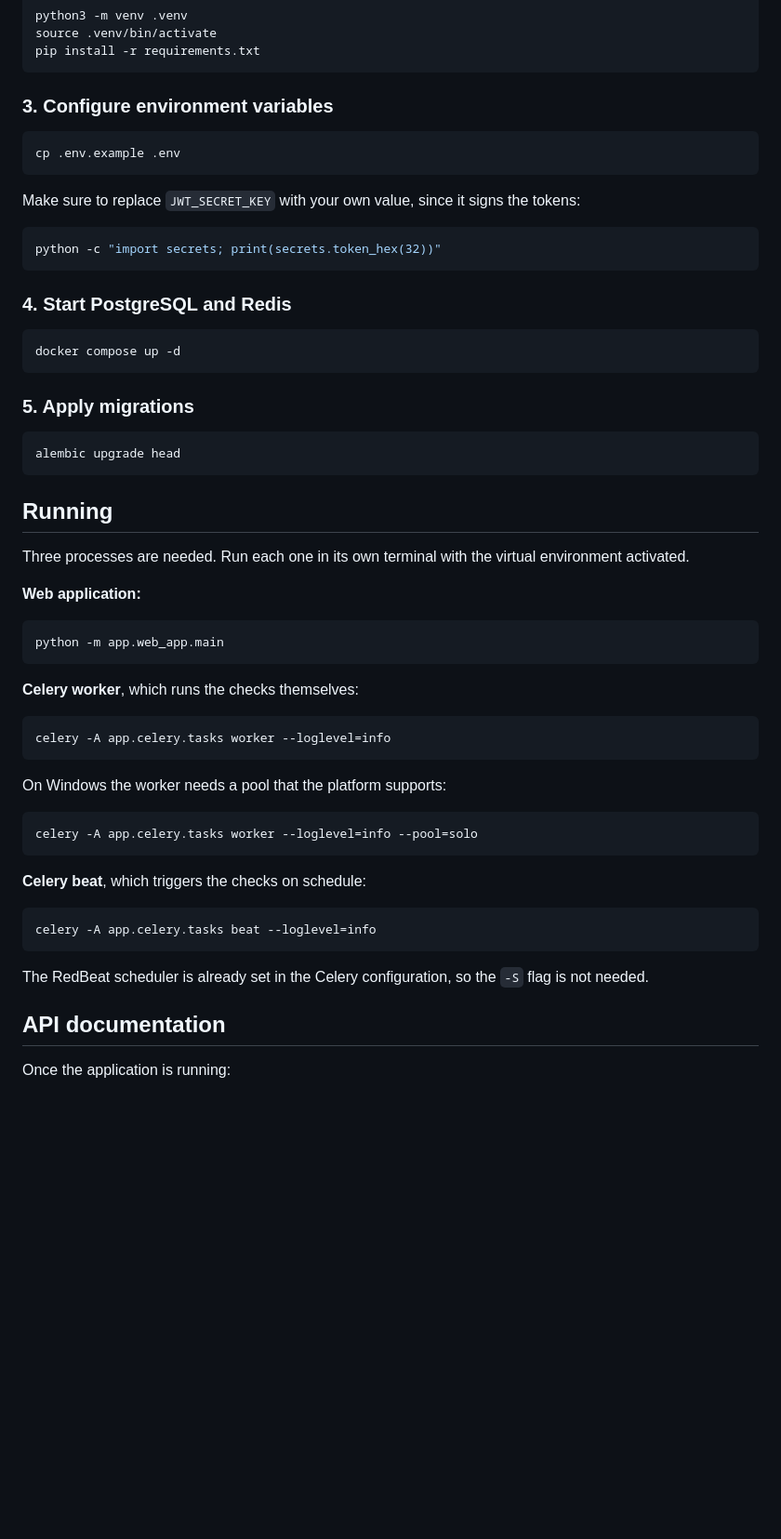
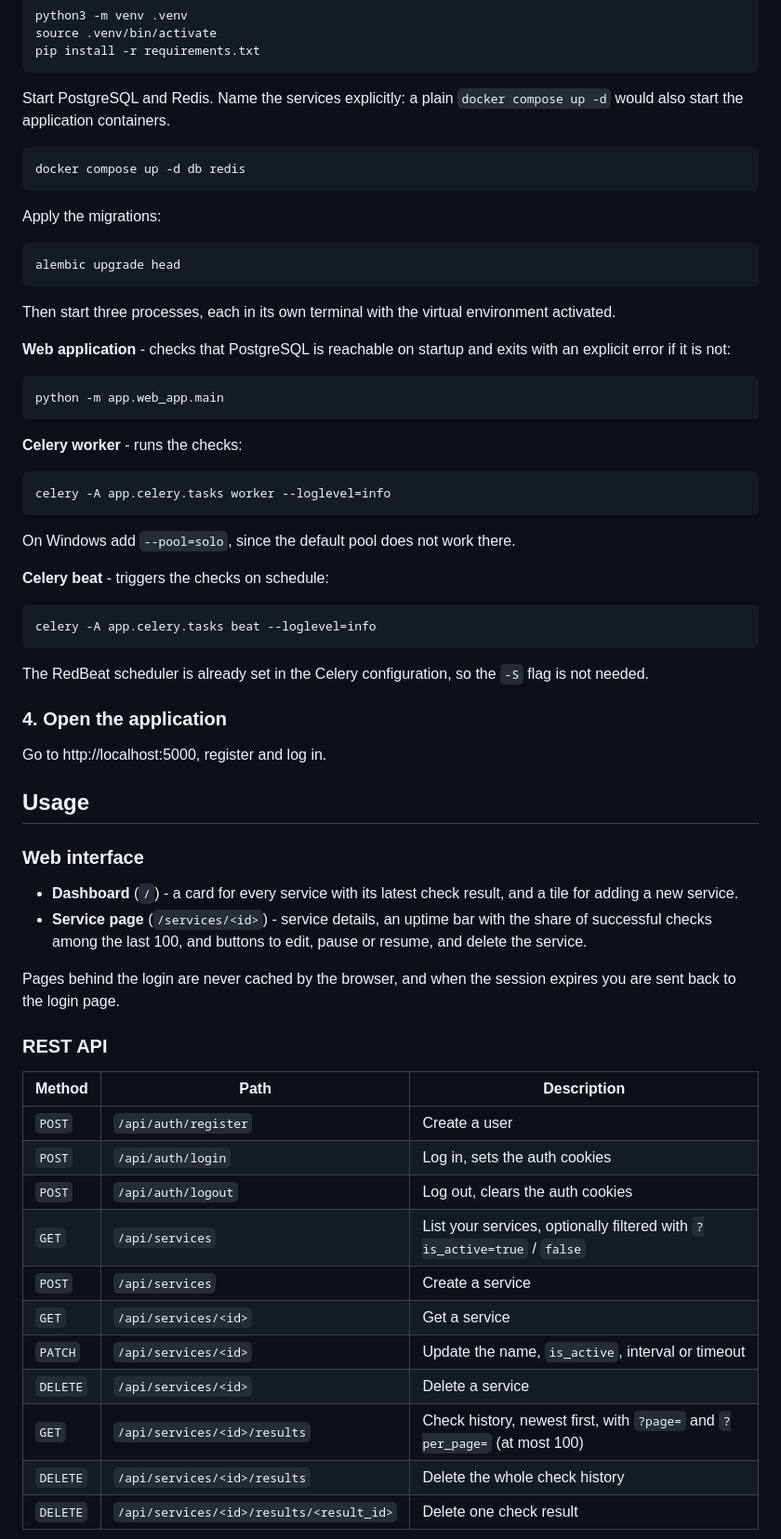
Before and after one commit to Roma4286/service-pulse-check, a Markdown page: README.md, the part around one of its changes. Shown at 93% size. Rendered like a GitHub page; blank space fills up the shorter version.

Commit message:
docs(readme): restructure README into a step-by-step guide

````diff
--- a/README.md
+++ b/README.md
@@ -57,56 +85,65 @@ source .venv/bin/activate
 pip install -r requirements.txt
 ```
 
-### 3. Configure environment variables
+Start PostgreSQL and Redis. Name the services explicitly: a plain `docker compose up -d` would also start the application containers.
 
 ```bash
-cp .env.example .env
+docker compose up -d db redis
 ```
 
-Make sure to replace `JWT_SECRET_KEY` with your own value, since it signs the tokens:
-
-```bash
-python -c "import secrets; print(secrets.token_hex(32))"
-```
-
-### 4. Start PostgreSQL and Redis
-
-```bash
-docker compose up -d
-```
-
-### 5. Apply migrations
+Apply the migrations:
 
 ```bash
 alembic upgrade head
 ```
 
-## Running
+Then start three processes, each in its own terminal with the virtual environment activated.
 
-Three processes are needed. Run each one in its own terminal with the virtual environment activated.
-
-**Web application:**
+**Web application** - checks that PostgreSQL is reachable on startup and exits with an explicit error if it is not:
 ```bash
 python -m app.web_app.main
 ```
 
-**Celery worker**, which runs the checks themselves:
+**Celery worker** - runs the checks:
 ```bash
 celery -A app.celery.tasks worker --loglevel=info
 ```
 
-On Windows the worker needs a pool that the platform supports:
-```bash
-celery -A app.celery.tasks worker --loglevel=info --pool=solo
-```
+On Windows add `--pool=solo`, since the default pool does not work there.
 
-**Celery beat**, which triggers the checks on schedule:
+**Celery beat** - triggers the checks on schedule:
 ```bash
 celery -A app.celery.tasks beat --loglevel=info
 ```
 
 The RedBeat scheduler is already set in the Celery configuration, so the `-S` flag is not needed.
 
-## API documentation
+### 4. Open the application
 
-Once the application is running:
+Go to http://localhost:5000, register and log in.
+
+## Usage
+
+### Web interface
+
+- **Dashboard** (`/`) - a card for every service with its latest check result, and a tile for adding a new service.
+- **Service page** (`/services/<id>`) - service details, an uptime bar with the share of successful checks among the last 100, and buttons to edit, pause or resume, and delete the service.
+
+Pages behind the login are never cached by the browser, and when the session expires you are sent back to the login page.
+
+### REST API
+
+| Method | Path | Description |
+|---|---|---|
+| `POST` | `/api/auth/register` | Create a user |
+| `POST` | `/api/auth/login` | Log in, sets the auth cookies |
+| `POST` | `/api/auth/logout` | Log out, clears the auth cookies |
+| `GET` | `/api/services` | List your services, optionally filtered with `?is_active=true` / `false` |
+| `POST` | `/api/services` | Create a service |
+| `GET` | `/api/services/<id>` | Get a service |
+| `PATCH` | `/api/services/<id>` | Update the name, `is_active`, interval or timeout |
+| `DELETE` | `/api/services/<id>` | Delete a service |
+| `GET` | `/api/services/<id>/results` | Check history, newest first, with `?page=` and `?per_page=` (at most 100) |
+| `DELETE` | `/api/services/<id>/results` | Delete the whole check history |
+| `DELETE` | `/api/services/<id>/results/<result_id>` | Delete one check result |
+
````
Also changed, not shown: other parts of README.md (+57 -16 lines).
